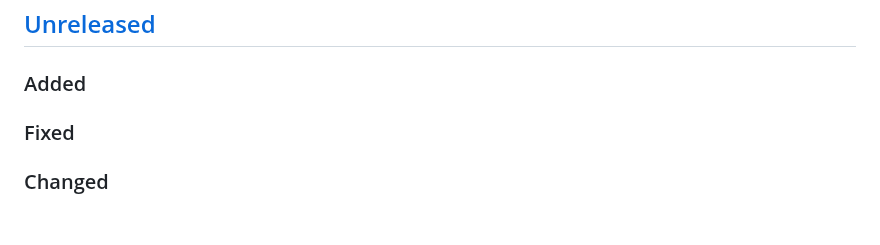
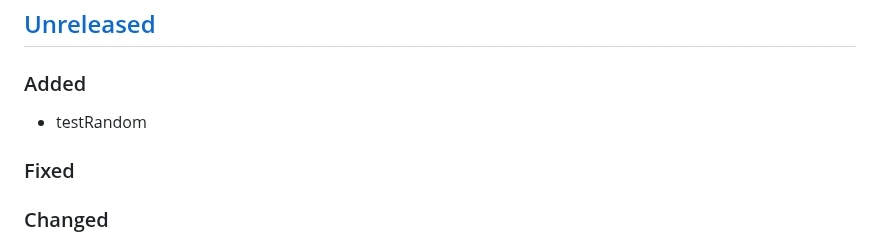
Before and after one commit to fpringle/hoyo, a Markdown page: CHANGELOG.md, the part around the change. GitHub-like rendering; blank space fills up the shorter version.

Commit message:
update changelog

```diff
--- a/CHANGELOG.md
+++ b/CHANGELOG.md
@@ -9,6 +9,8 @@ and this project adheres to the
 ## [Unreleased]
 
 ### Added
+
+- testRandom
 
 ### Fixed
 
```
Also changed, not shown: docs/CHANGELOG.md (+2 -0 lines).
